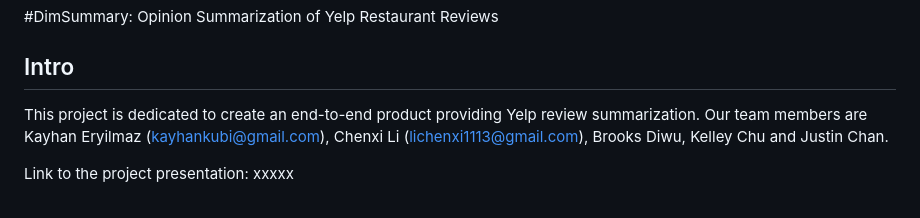
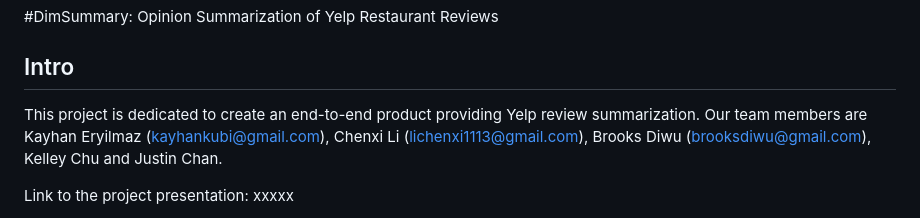
Before and after one commit to kayhanliao/DimSummary, a Markdown page: README.md, the part around the change. Drawn GitHub-style.

```diff
--- a/README.md
+++ b/README.md
@@ -1,6 +1,6 @@
 #DimSummary: Opinion Summarization of Yelp Restaurant Reviews
 ## Intro
-This project is dedicated to create an end-to-end product providing Yelp review summarization. Our team members are Kayhan Eryilmaz (kayhankubi@gmail.com), Chenxi Li (lichenxi1113@gmail.com), Brooks Diwu, Kelley Chu and Justin Chan.
+This project is dedicated to create an end-to-end product providing Yelp review summarization. Our team members are Kayhan Eryilmaz (kayhankubi@gmail.com), Chenxi Li (lichenxi1113@gmail.com), Brooks Diwu (brooksdiwu@gmail.com), Kelley Chu and Justin Chan.
 
 Link to the project presentation: xxxxx
 
```
